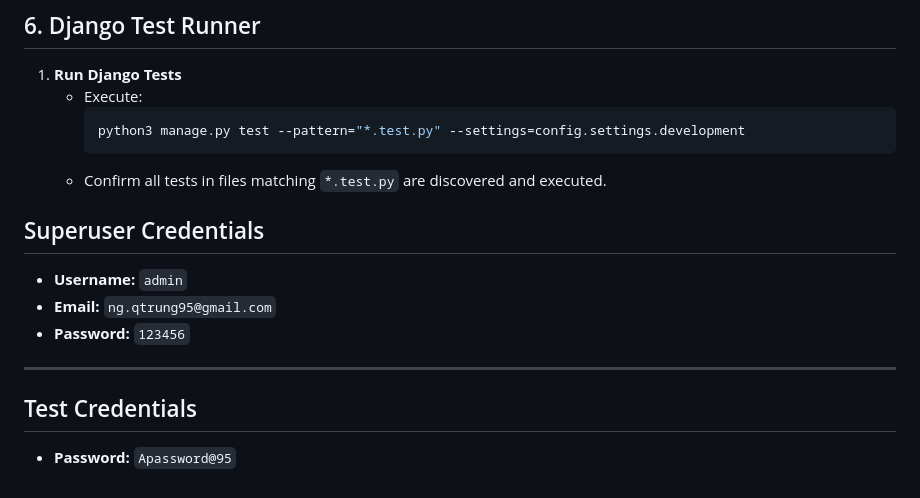
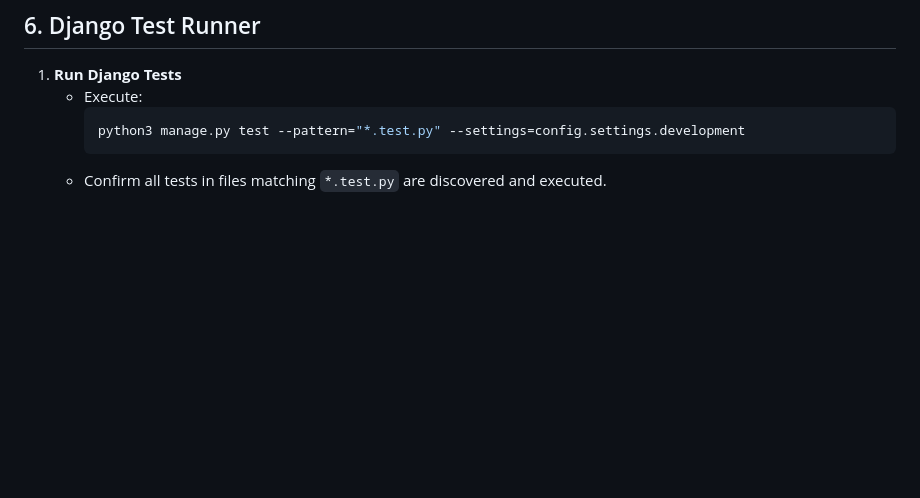
Before and after one commit to ntquangtrung/trung.dev, a Markdown page: docs.md, the part around the change. Drawn GitHub-style; blank space fills up the shorter version.

````diff
--- a/docs.md
+++ b/docs.md
@@ -193,16 +193,3 @@
      python3 manage.py test --pattern="*.test.py" --settings=config.settings.development
      ```
    - Confirm all tests in files matching `*.test.py` are discovered and executed.
-
-
-## Superuser Credentials
-
-- **Username:** `admin`
-- **Email:** `ng.qtrung95@gmail.com`
-- **Password:** `123456`
-
----
-
-## Test Credentials
-
-- **Password:** `Apassword@95`
````
Also changed, not shown: README.md (+15 -0 lines).
